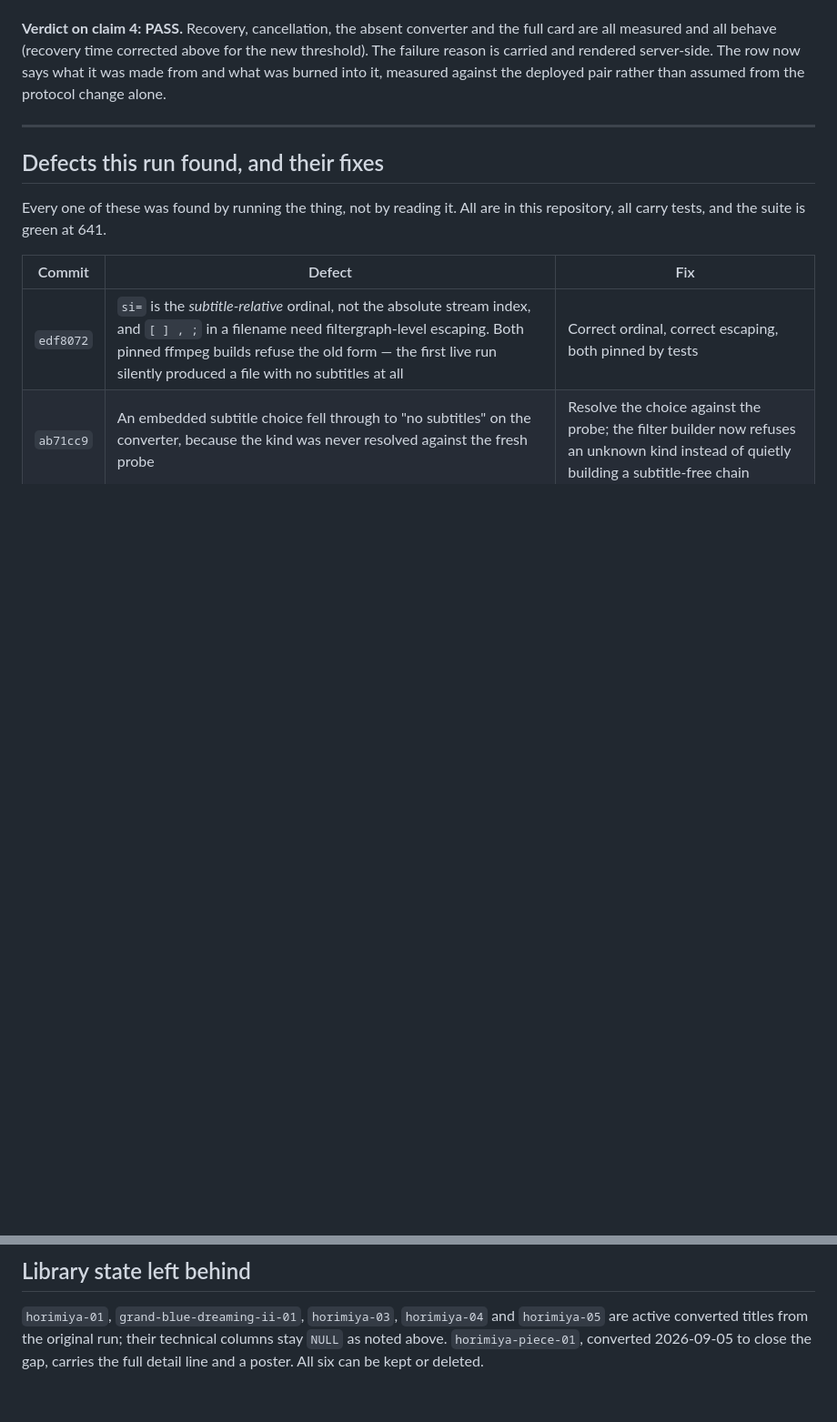
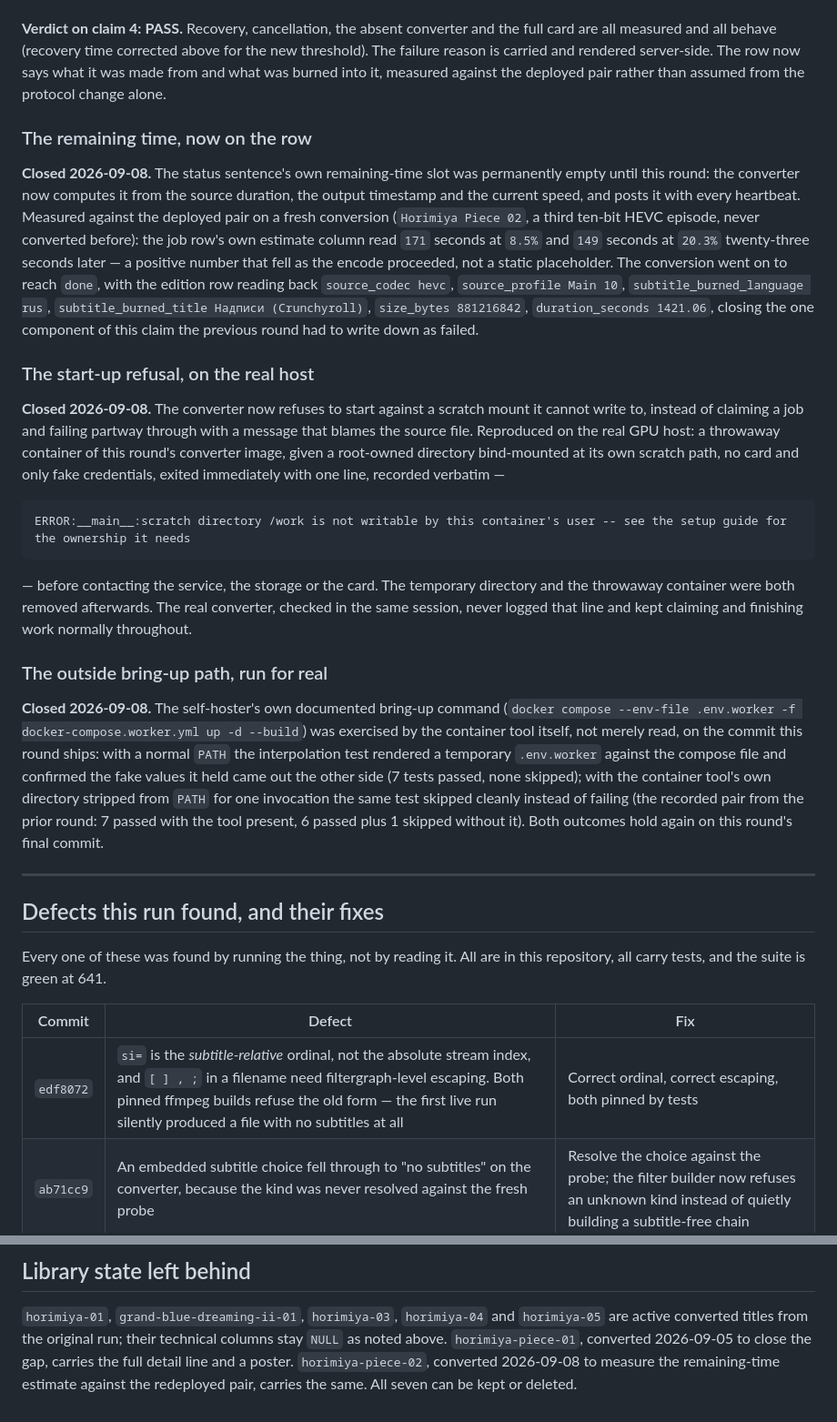
Before and after one commit to Akiya82/mytube, a Markdown page: docs/experiments/11-gpu-conversion-acceptance.md, 2 parts joined by grey strips. Shown at 91% size. Drawn GitHub-style; blank space fills up the shorter version.

Commit message:
docs: record this round's remaining-time, scratch-refusal and bring-up measurements
- remaining time on a live job row, closed against the redeployed pair
- start-up refusal on a root-owned scratch mount, verbatim line from the real host
- outside bring-up path confirmed by the container tool on this round's commit

````diff
--- a/docs/experiments/11-gpu-conversion-acceptance.md
+++ b/docs/experiments/11-gpu-conversion-acceptance.md
@@ -330,6 +330,50 @@ threshold). The failure reason is carried and rendered server-side. The row now
 what it was made from and what was burned into it, measured against the deployed pair
 rather than assumed from the protocol change alone.
 
+### The remaining time, now on the row
+
+**Closed 2026-09-08.** The status sentence's own remaining-time slot was permanently
+empty until this round: the converter now computes it from the source duration, the
+output timestamp and the current speed, and posts it with every heartbeat. Measured
+against the deployed pair on a fresh conversion (`Horimiya Piece 02`, a third ten-bit
+HEVC episode, never converted before): the job row's own estimate column read `171`
+seconds at `8.5%` and `149` seconds at `20.3%` twenty-three seconds later — a positive
+number that fell as the encode proceeded, not a static placeholder. The conversion
+went on to reach `done`, with the edition row reading back `source_codec hevc`,
+`source_profile Main 10`, `subtitle_burned_language rus`, `subtitle_burned_title
+Надписи (Crunchyroll)`, `size_bytes 881216842`, `duration_seconds 1421.06`, closing the
+one component of this claim the previous round had to write down as failed.
+
+### The start-up refusal, on the real host
+
+**Closed 2026-09-08.** The converter now refuses to start against a scratch mount it
+cannot write to, instead of claiming a job and failing partway through with a message
+that blames the source file. Reproduced on the real GPU host: a throwaway container of
+this round's converter image, given a root-owned directory bind-mounted at its own
+scratch path, no card and only fake credentials, exited immediately with one line,
+recorded verbatim —
+
+```
+ERROR:__main__:scratch directory /work is not writable by this container's user -- see the setup guide for the ownership it needs
+```
+
+— before contacting the service, the storage or the card. The temporary directory and
+the throwaway container were both removed afterwards. The real converter, checked in
+the same session, never logged that line and kept claiming and finishing work normally
+throughout.
+
+### The outside bring-up path, run for real
+
+**Closed 2026-09-08.** The self-hoster's own documented bring-up command
+(`docker compose --env-file .env.worker -f docker-compose.worker.yml up -d --build`)
+was exercised by the container tool itself, not merely read, on the commit this round
+ships: with a normal `PATH` the interpolation test rendered a temporary `.env.worker`
+against the compose file and confirmed the fake values it held came out the other
+side (7 tests passed, none skipped); with the container tool's own directory stripped
+from `PATH` for one invocation the same test skipped cleanly instead of failing (the
+recorded pair from the prior round: 7 passed with the tool present, 6 passed plus 1
+skipped without it). Both outcomes hold again on this round's final commit.
+
 ---
 
 ## Defects this run found, and their fixes
@@ -412,4 +456,6 @@ absence for a pass:
 `horimiya-01`, `grand-blue-dreaming-ii-01`, `horimiya-03`, `horimiya-04` and
 `horimiya-05` are active converted titles from the original run; their technical
 columns stay `NULL` as noted above. `horimiya-piece-01`, converted 2026-09-05 to close
-the gap, carries the full detail line and a poster. All six can be kept or deleted.
+the gap, carries the full detail line and a poster. `horimiya-piece-02`, converted
+2026-09-08 to measure the remaining-time estimate against the redeployed pair, carries
+the same. All seven can be kept or deleted.
````
Also changed, not shown: other parts of docs/experiments/11-gpu-conversion-acceptance.md (+1 -1 lines).
